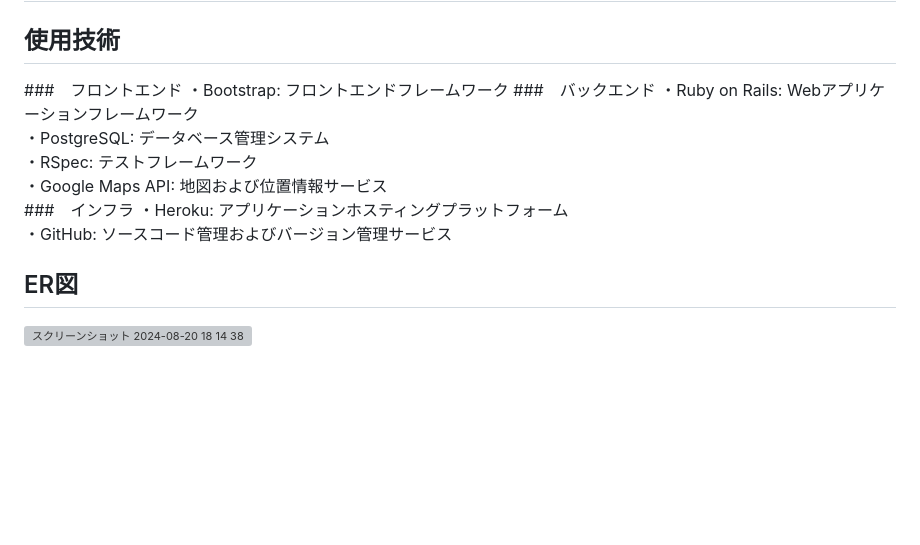
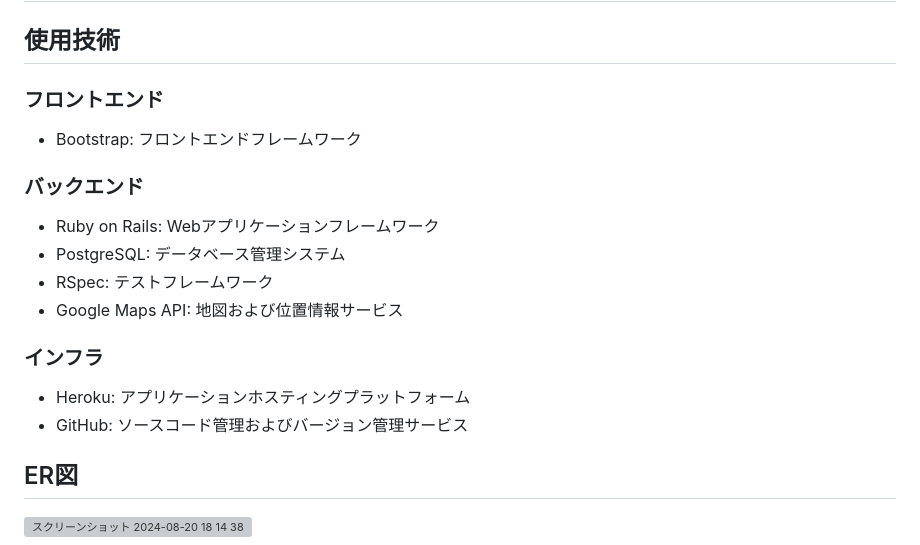
Before and after one commit to Haru-forPotepanExam/GroceryMap_for_Portfolio, a Markdown page: README.md, the part around the change. Drawn GitHub-style; blank space fills up the shorter version; grey boxes are pictures that could not be loaded.

Commit message:
fix: READMEの修正

```diff
--- a/README.md
+++ b/README.md
@@ -8,16 +8,16 @@ https://grocerymap-for-portfolio-2bef59300c70.herokuapp.com/
 
 # 技術
 ## 使用技術
-###　フロントエンド
-・Bootstrap: フロントエンドフレームワーク
-###　バックエンド
-・Ruby on Rails: Webアプリケーションフレームワーク
-・PostgreSQL: データベース管理システム
-・RSpec: テストフレームワーク
-・Google Maps API: 地図および位置情報サービス
-###　インフラ
-・Heroku: アプリケーションホスティングプラットフォーム
-・GitHub: ソースコード管理およびバージョン管理サービス
+### フロントエンド
++ Bootstrap: フロントエンドフレームワーク
+### バックエンド
++ Ruby on Rails: Webアプリケーションフレームワーク
++ PostgreSQL: データベース管理システム
++ RSpec: テストフレームワーク
++ Google Maps API: 地図および位置情報サービス
+### インフラ
++ Heroku: アプリケーションホスティングプラットフォーム
++ GitHub: ソースコード管理およびバージョン管理サービス
 
 ## ER図
 <img width="1049" alt="スクリーンショット 2024-08-20 18 14 38" src="https://github.com/user-attachments/assets/0ade7495-7013-4cbb-a92b-0e0aa3d5ef68">
```
